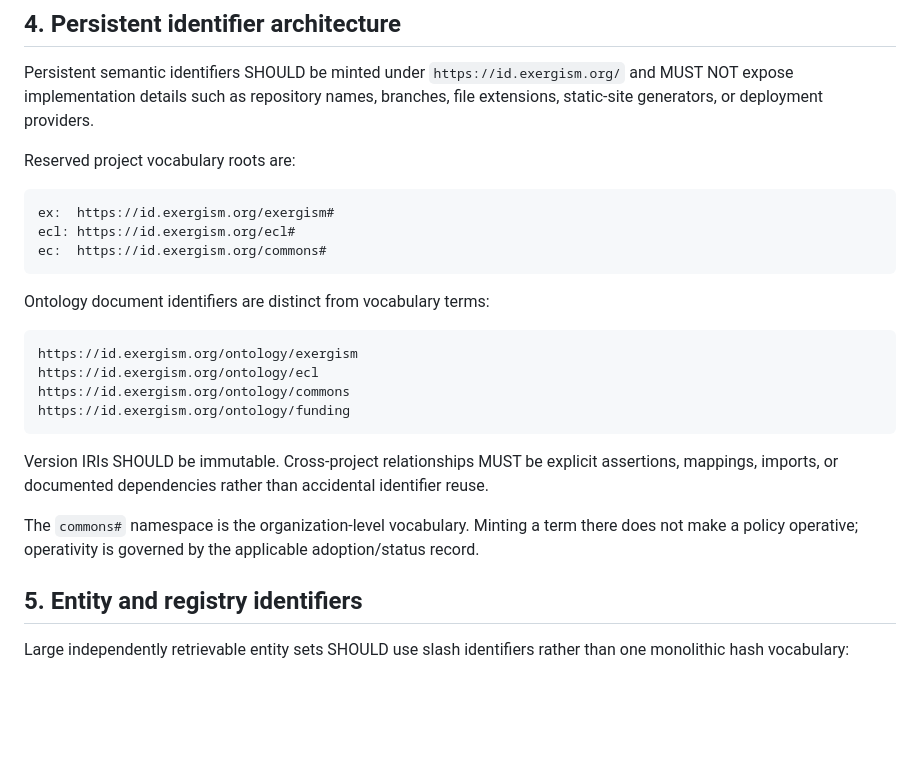
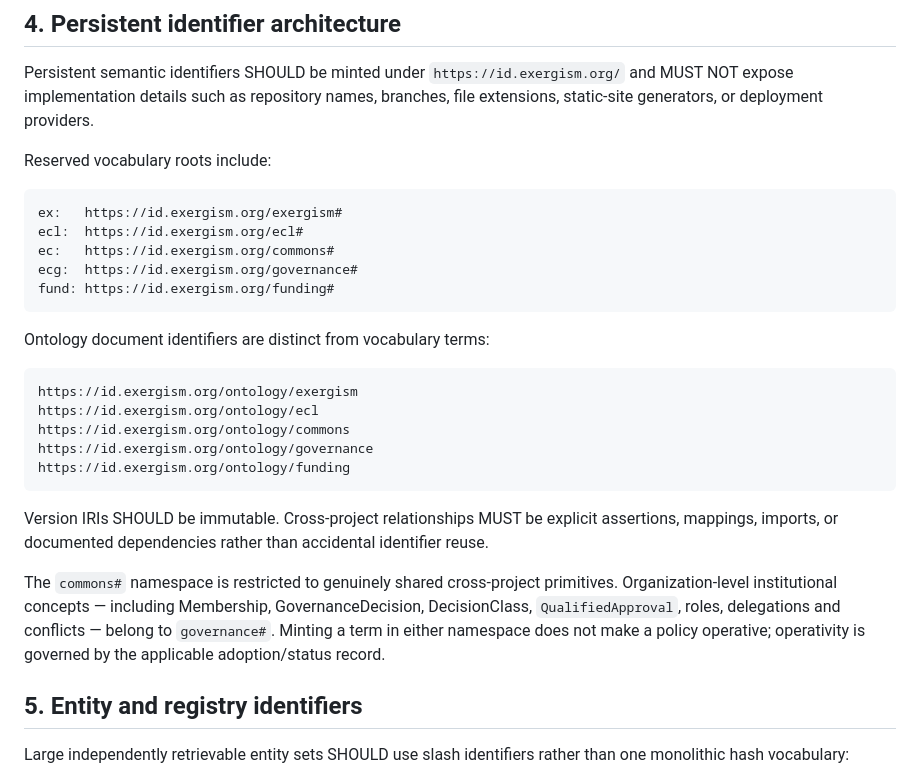
Before and after one commit to Exergism-Commons/governance, a Markdown page: architecture/DOMAIN-AND-URI-ARCHITECTURE.md, the part around the change. Rendered like a GitHub page; blank space fills up the shorter version.

Commit message:
fix: register governance namespace in URI architecture

````diff
--- a/architecture/DOMAIN-AND-URI-ARCHITECTURE.md
+++ b/architecture/DOMAIN-AND-URI-ARCHITECTURE.md
@@ -50,12 +50,14 @@ A resource being published under `*.exergism.org` MUST NOT, by itself, imply end
 
 Persistent semantic identifiers SHOULD be minted under `https://id.exergism.org/` and MUST NOT expose implementation details such as repository names, branches, file extensions, static-site generators, or deployment providers.
 
-Reserved project vocabulary roots are:
+Reserved vocabulary roots include:
 
 ```text
-ex:  https://id.exergism.org/exergism#
-ecl: https://id.exergism.org/ecl#
-ec:  https://id.exergism.org/commons#
+ex:   https://id.exergism.org/exergism#
+ecl:  https://id.exergism.org/ecl#
+ec:   https://id.exergism.org/commons#
+ecg:  https://id.exergism.org/governance#
+fund: https://id.exergism.org/funding#
 ```
 
 Ontology document identifiers are distinct from vocabulary terms:
@@ -64,12 +66,13 @@ Ontology document identifiers are distinct from vocabulary terms:
 https://id.exergism.org/ontology/exergism
 https://id.exergism.org/ontology/ecl
 https://id.exergism.org/ontology/commons
+https://id.exergism.org/ontology/governance
 https://id.exergism.org/ontology/funding
 ```
 
 Version IRIs SHOULD be immutable. Cross-project relationships MUST be explicit assertions, mappings, imports, or documented dependencies rather than accidental identifier reuse.
 
-The `commons#` namespace is the organization-level vocabulary. Minting a term there does not make a policy operative; operativity is governed by the applicable adoption/status record.
+The `commons#` namespace is restricted to genuinely shared cross-project primitives. Organization-level institutional concepts — including Membership, GovernanceDecision, DecisionClass, `QualifiedApproval`, roles, delegations and conflicts — belong to `governance#`. Minting a term in either namespace does not make a policy operative; operativity is governed by the applicable adoption/status record.
 
 ## 5. Entity and registry identifiers
 
````
